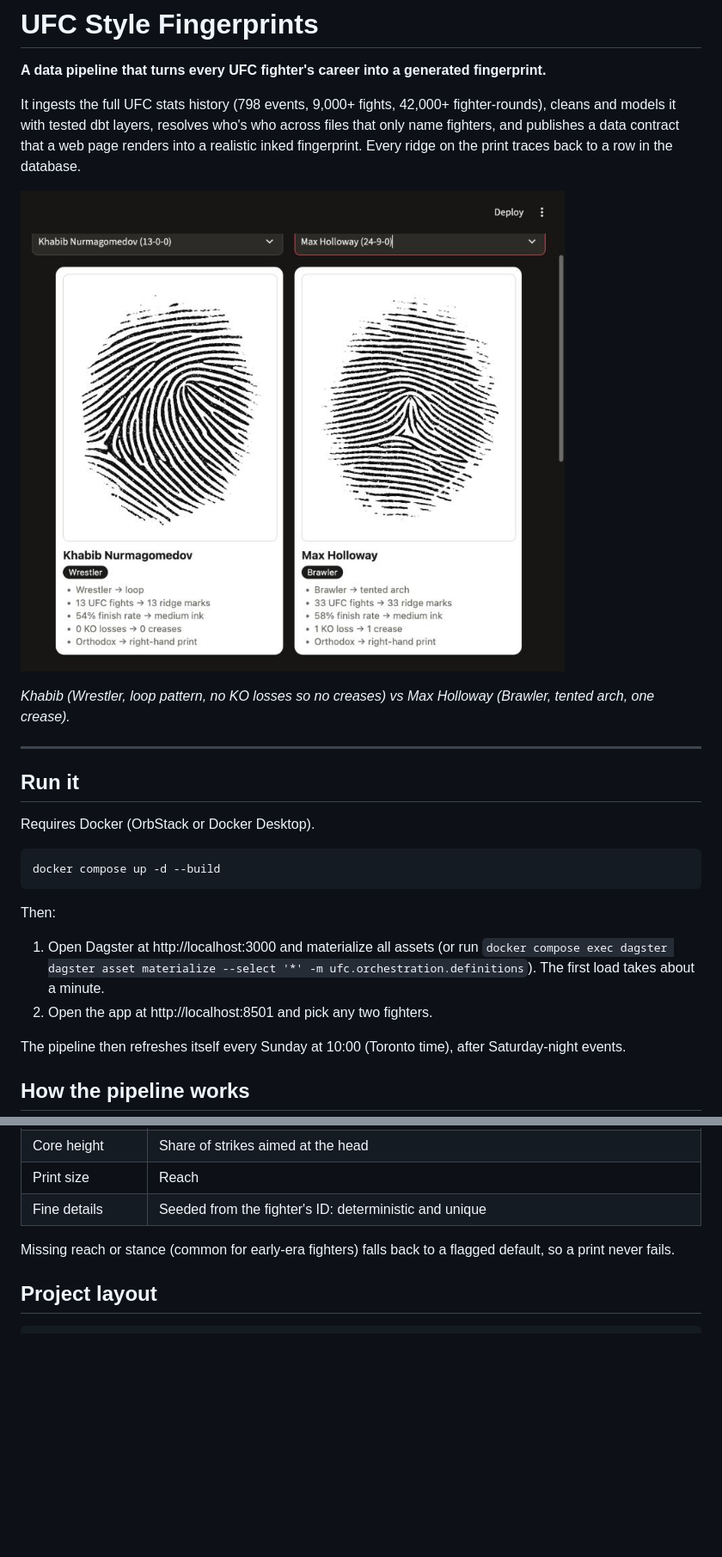
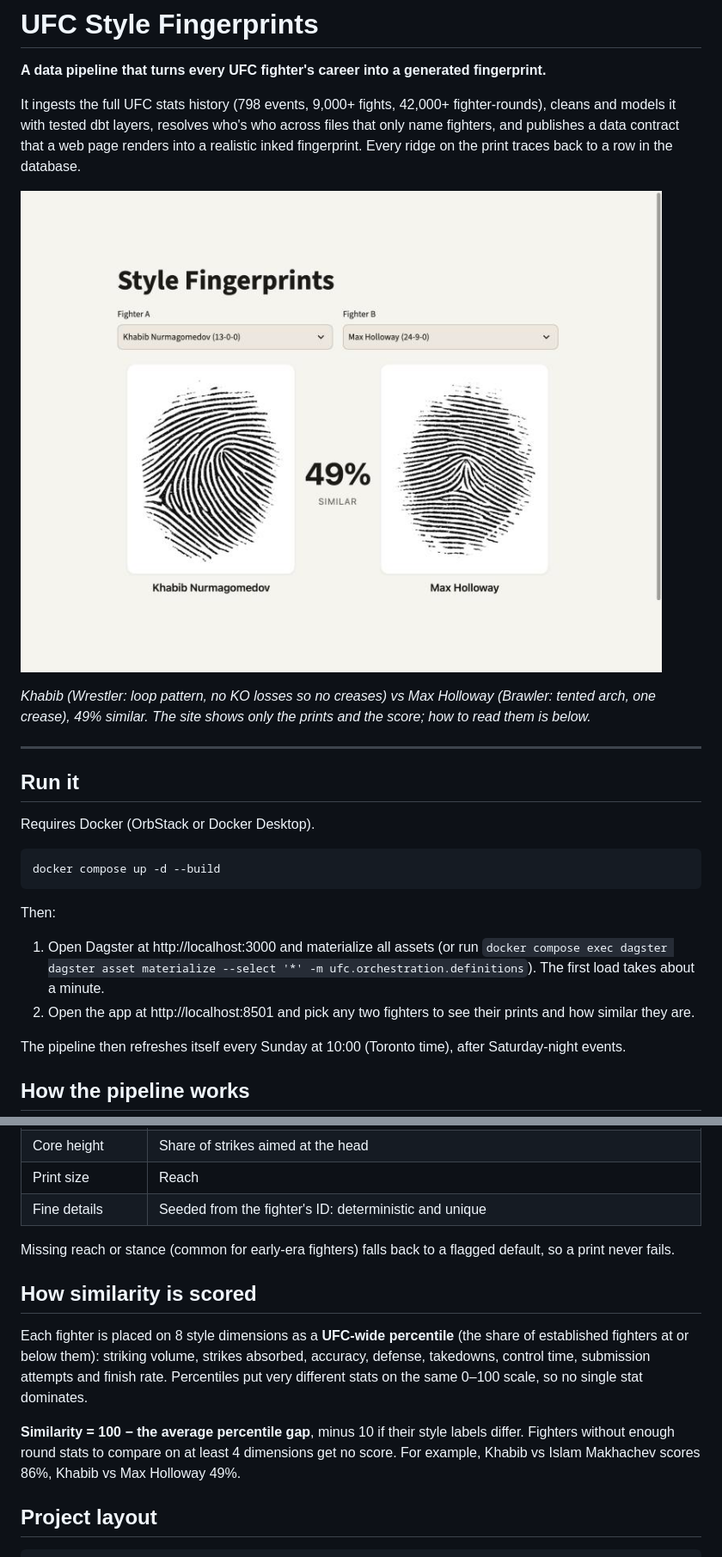
Before and after one commit to jesthanpham/fighterprints, a Markdown page: README.md, 2 parts joined by grey strips. Shown at 86% size. Drawn GitHub-style; pictures changed too: docs/img/compare.jpg; blank space fills up the shorter version.

````diff
--- a/README.md
+++ b/README.md
@@ -6,7 +6,7 @@ It ingests the full UFC stats history (798 events, 9,000+ fights, 42,000+ fighte
 
 ![Khabib Nurmagomedov vs Max Holloway](docs/img/compare.jpg)
 
-*Khabib (Wrestler, loop pattern, no KO losses so no creases) vs Max Holloway (Brawler, tented arch, one crease).*
+*Khabib (Wrestler: loop pattern, no KO losses so no creases) vs Max Holloway (Brawler: tented arch, one crease), 49% similar. The site shows only the prints and the score; how to read them is below.*
 
 ---
 
@@ -21,7 +21,7 @@ docker compose up -d --build
 Then:
 
 1. Open Dagster at http://localhost:3000 and materialize all assets (or run `docker compose exec dagster dagster asset materialize --select '*' -m ufc.orchestration.definitions`). The first load takes about a minute.
-2. Open the app at http://localhost:8501 and pick any two fighters.
+2. Open the app at http://localhost:8501 and pick any two fighters to see their prints and how similar they are.
 
 The pipeline then refreshes itself every Sunday at 10:00 (Toronto time), after Saturday-night events.
 
@@ -87,6 +87,12 @@ Each fighter's print is grown live in the browser: a ridge-direction field (the
 
 Missing reach or stance (common for early-era fighters) falls back to a flagged default, so a print never fails.
 
+## How similarity is scored
+
+Each fighter is placed on 8 style dimensions as a **UFC-wide percentile** (the share of established fighters at or below them): striking volume, strikes absorbed, accuracy, defense, takedowns, control time, submission attempts and finish rate. Percentiles put very different stats on the same 0–100 scale, so no single stat dominates.
+
+**Similarity = 100 − the average percentile gap**, minus 10 if their style labels differ. Fighters without enough round stats to compare on at least 4 dimensions get no score. For example, Khabib vs Islam Makhachev scores 86%, Khabib vs Max Holloway 49%.
+
 ## Project layout
 
 ```
````
Also changed, not shown: other parts of README.md (+2 -2 lines), 10 other files.
